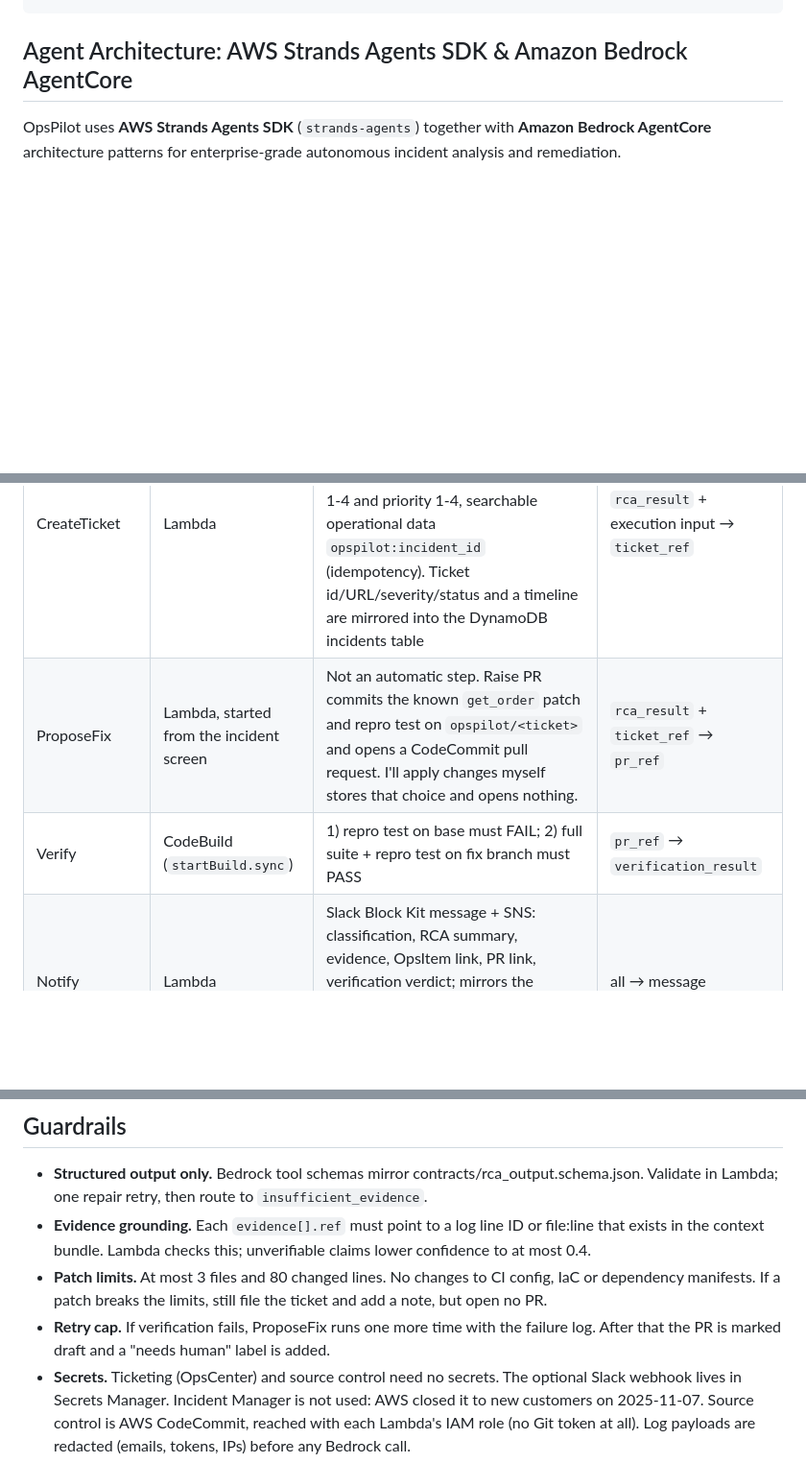
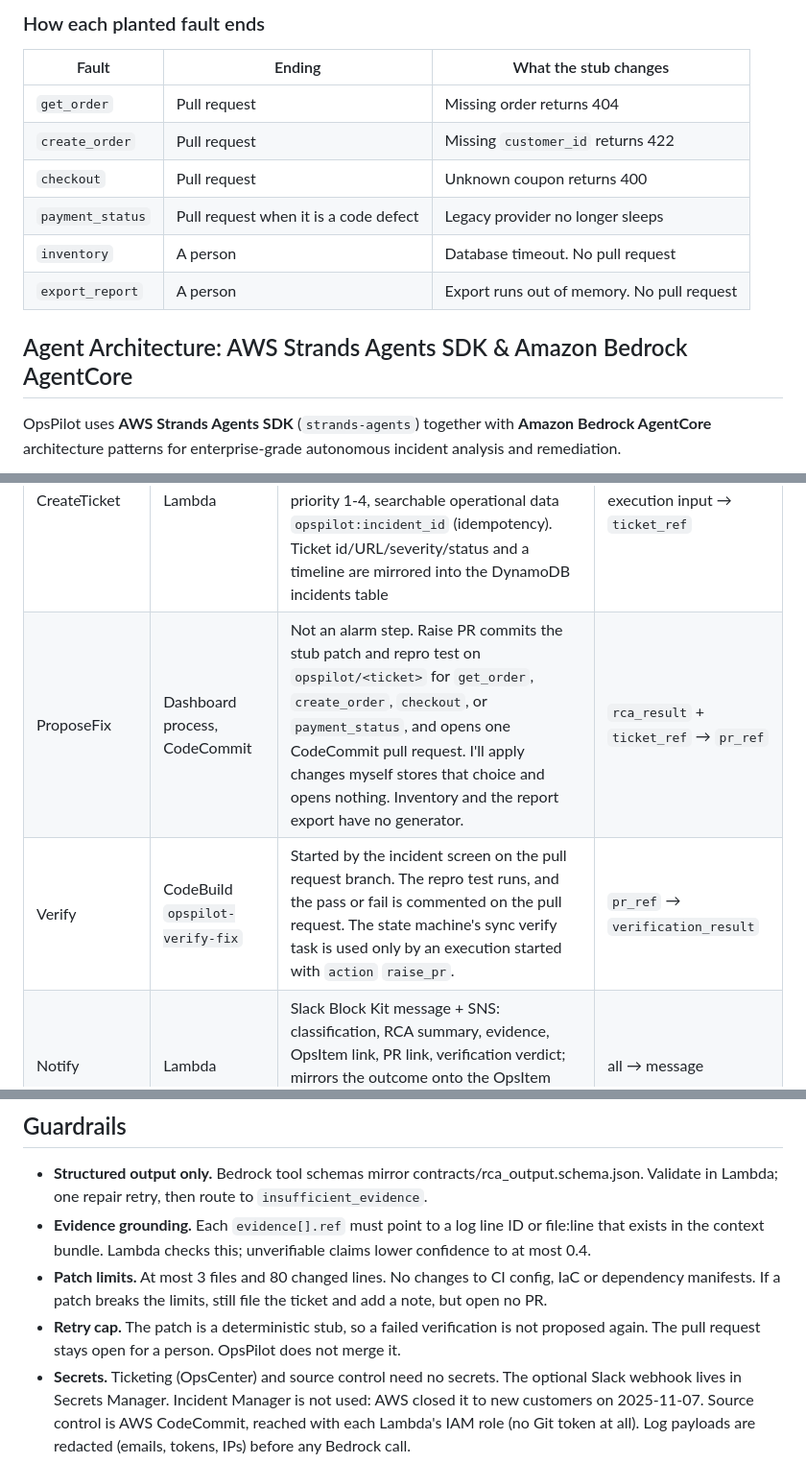
Before and after one commit to himanshu-nakrani/himanshu-nakrani-opspilot-aws, a Markdown page: docs/ARCHITECTURE.md, 3 parts joined by grey strips. Shown at 96% size. Drawn GitHub-style; blank space fills up the shorter version.

```diff
--- a/docs/ARCHITECTURE.md
+++ b/docs/ARCHITECTURE.md
@@ -23,3 +54,13 @@ sample-service (Lambda, Python)  ──logs──►  CloudWatch Logs
+### How each planted fault ends
+
+| Fault | Ending | What the stub changes |
+|---|---|---|
+| `get_order` | Pull request | Missing order returns 404 |
+| `create_order` | Pull request | Missing `customer_id` returns 422 |
+| `checkout` | Pull request | Unknown coupon returns 400 |
+| `payment_status` | Pull request when it is a code defect | Legacy provider no longer sleeps |
+| `inventory` | A person | Database timeout. No pull request |
+| `export_report` | A person | Export runs out of memory. No pull request |
 
 ## Agent Architecture: AWS Strands Agents SDK & Amazon Bedrock AgentCore
 
@@ -88,15 +129,15 @@ AWS's modular foundation for running agents in production:
 | RunRCA | Lambda + Bedrock Converse API | Tool-use loop (max 6 turns) with read-only tools: `query_logs`, `get_file`, `get_commit_diff`. Final answer forced through the `submit_rca` tool | `context_bundle` → `rca_result` |
 | Route | Step Functions Choice | Always continues to Notify. The state machine does not open a pull request. A diff is offerable only for `code_defect` at confidence ≥ 0.6 with a stack frame (`route_rca`). | `rca_result` |
 | CreateTicket | Lambda | AWS Systems Manager OpsCenter OpsItem (IAM auth): title, Markdown RCA description, Source `OpsPilot`, severity sev1-4 → OpsCenter severity 1-4 and priority 1-4, searchable operational data `opspilot:incident_id` (idempotency). Ticket id/URL/severity/status and a timeline are mirrored into the DynamoDB incidents table | `rca_result` + execution input → `ticket_ref` |
-| ProposeFix | Lambda, started from the incident screen | Not an automatic step. Raise PR commits the known `get_order` patch and repro test on `opspilot/<ticket>` and opens a CodeCommit pull request. I'll apply changes myself stores that choice and opens nothing. | `rca_result` + `ticket_ref` → `pr_ref` |
-| Verify | CodeBuild (`startBuild.sync`) | 1) repro test on base must FAIL; 2) full suite + repro test on fix branch must PASS | `pr_ref` → `verification_result` |
+| ProposeFix | Dashboard process, CodeCommit | Not an alarm step. Raise PR commits the stub patch and repro test on `opspilot/<ticket>` for `get_order`, `create_order`, `checkout`, or `payment_status`, and opens one CodeCommit pull request. I'll apply changes myself stores that choice and opens nothing. Inventory and the report export have no generator. | `rca_result` + `ticket_ref` → `pr_ref` |
+| Verify | CodeBuild `opspilot-verify-fix` | Started by the incident screen on the pull request branch. The repro test runs, and the pass or fail is commented on the pull request. The state machine's sync verify task is used only by an execution started with `action` `raise_pr`. | `pr_ref` → `verification_result` |
 | Notify | Lambda | Slack Block Kit message + SNS: classification, RCA summary, evidence, OpsItem link, PR link, verification verdict; mirrors the outcome onto the OpsItem (verified PR → InProgress, otherwise stays Open; never auto-Resolved) | all → message |
 
 ## Guardrails
 - **Structured output only.** Bedrock tool schemas mirror contracts/rca_output.schema.json. Validate in Lambda; one repair retry, then route to `insufficient_evidence`.
 - **Evidence grounding.** Each `evidence[].ref` must point to a log line ID or file:line that exists in the context bundle. Lambda checks this; unverifiable claims lower confidence to at most 0.4.
 - **Patch limits.** At most 3 files and 80 changed lines. No changes to CI config, IaC or dependency manifests. If a patch breaks the limits, still file the ticket and add a note, but open no PR.
-- **Retry cap.** If verification fails, ProposeFix runs one more time with the failure log. After that the PR is marked draft and a "needs human" label is added.
+- **Retry cap.** The patch is a deterministic stub, so a failed verification is not proposed again. The pull request stays open for a person. OpsPilot does not merge it.
 - **Secrets.** Ticketing (OpsCenter) and source control need no secrets. The optional Slack webhook lives in Secrets Manager. Incident Manager is not used: AWS closed it to new customers on 2025-11-07. Source control is AWS CodeCommit, reached with each Lambda's IAM role (no Git token at all). Log payloads are redacted (emails, tokens, IPs) before any Bedrock call.
 - **Cost guard.** Max 1 RCA per alarm per 15 min; per-run token budget enforced in RunRCA.
 
```
Also changed, not shown: other parts of docs/ARCHITECTURE.md (+48 -17 lines).
